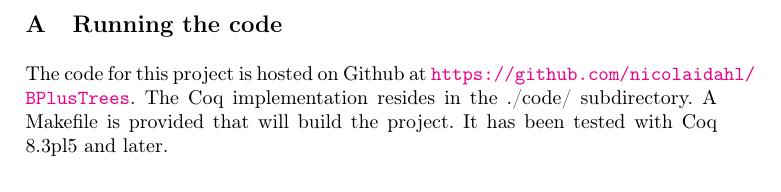
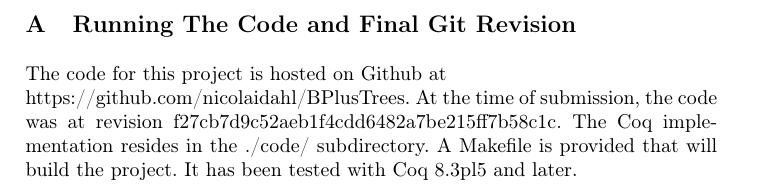
Before and after one commit to nicolaidahl/BPlusTrees, a LaTeX thesis (report/BPlusTree-report.tex, which reads report/sections/09.Appendix.tex): part of page 21 of 31, cut at the place of the change. Compiled offline with pdfLaTeX.

Commit message:
No longer at revision f27cb7d9c52aeb1f4cdd6482a7be215ff7b58c1c

```diff
--- a/report/sections/09.Appendix.tex
+++ b/report/sections/09.Appendix.tex
@@ -1,8 +1,8 @@
 %!TEX root = ../BPlusTree-report.tex
 \appendix
 \label{sec:Appendix}
-\section{Running the code}
-The code for this project is hosted on Github at \url{https://github.com/nicolaidahl/BPlusTrees}. The Coq implementation resides in the ./code/ subdirectory. A Makefile is provided that will build the project. It has been tested with Coq 8.3pl5 and later.
+\section{Running The Code and Final Git Revision}
+The code for this project is hosted on Github at \\ https://github.com/nicolaidahl/BPlusTrees. At the time of submission, the code was at revision f27cb7d9c52aeb1f4cdd6482a7be215ff7b58c1c. The Coq implementation resides in the ./code/ subdirectory. A Makefile is provided that will build the project. It has been tested with Coq 8.3pl5 and later.
 
 \newpage
 
```
